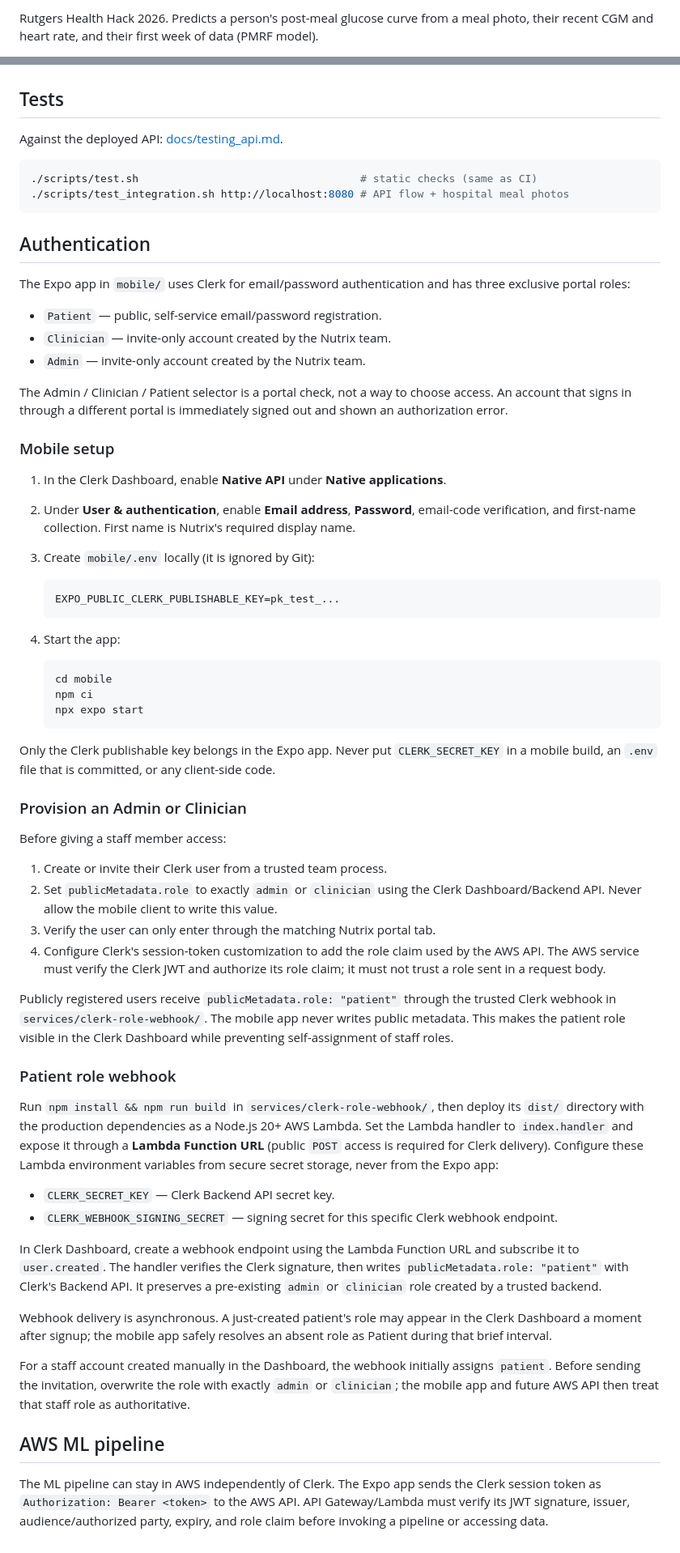
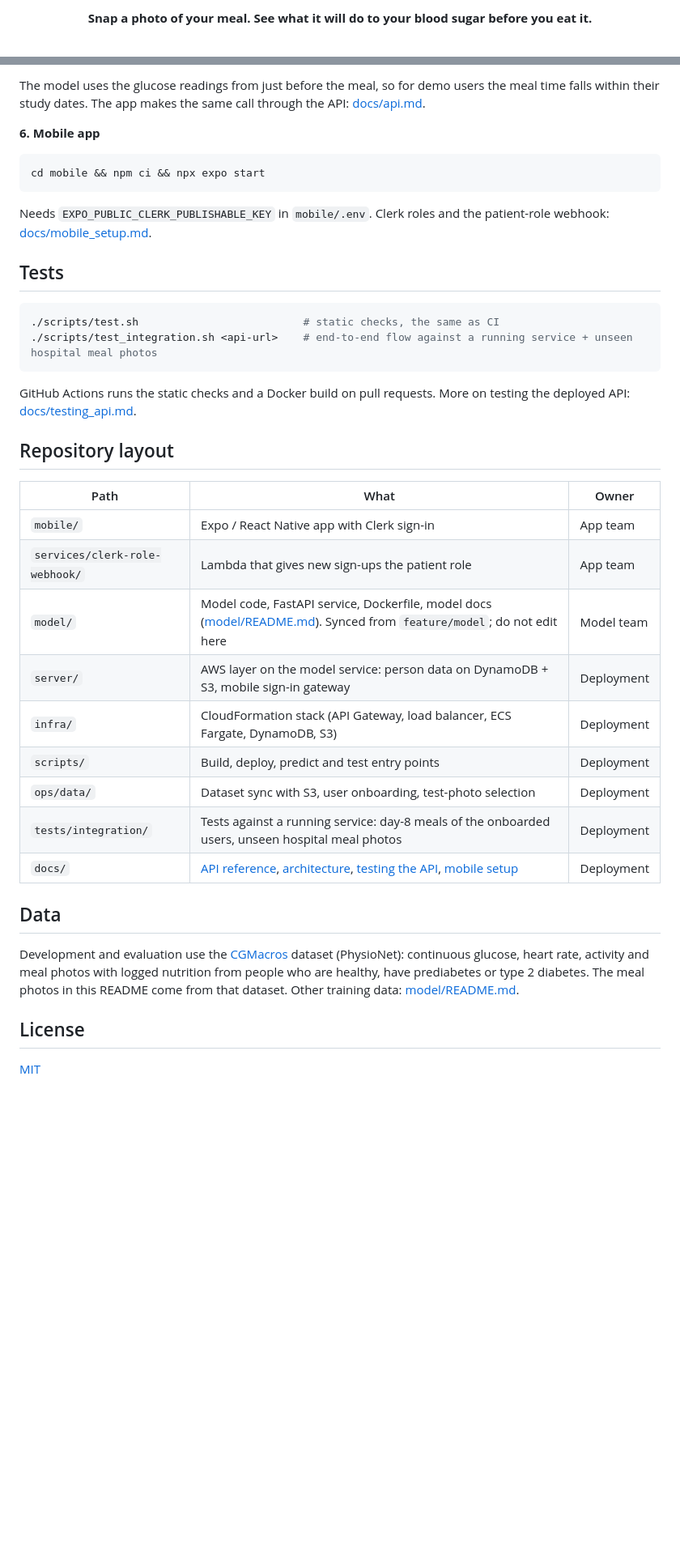
Before and after one commit to doublehan2023/Nutrix, a Markdown page: README.md, 2 parts joined by grey strips. Shown at 81% size. Rendered like a GitHub page; blank space fills up the shorter version.

````diff
--- a/README.md
+++ b/README.md
@@ -2,4 +2,3 @@
 
-Rutgers Health Hack 2026. Predicts a person's post-meal glucose curve from a meal photo, their recent CGM and heart rate,
-and their first week of data (PMRF model).
+<p align="center"><b>Snap a photo of your meal. See what it will do to your blood sugar before you eat it.</b></p>
 
@@ -92,67 +114,45 @@ an S3 bucket for meal photos (template parameter `PhotoBucket`), and bucket name
+The model uses the glucose readings from just before the meal, so for demo users the meal time falls within their
+study dates. The app makes the same call through the API: [docs/api.md](docs/api.md).
+
+**6. Mobile app**
+
+```bash
+cd mobile && npm ci && npx expo start
+```
+
+Needs `EXPO_PUBLIC_CLERK_PUBLISHABLE_KEY` in `mobile/.env`. Clerk roles and the patient-role webhook:
+[docs/mobile_setup.md](docs/mobile_setup.md).
 
 ## Tests
 
-Against the deployed API: [docs/testing_api.md](docs/testing_api.md).
-
 ```bash
-./scripts/test.sh                                   # static checks (same as CI)
-./scripts/test_integration.sh http://localhost:8080 # API flow + hospital meal photos
+./scripts/test.sh                          # static checks, the same as CI
+./scripts/test_integration.sh <api-url>    # end-to-end flow against a running service + unseen hospital meal photos
 ```
 
-## Authentication
+GitHub Actions runs the static checks and a Docker build on pull requests. More on testing the deployed API:
+[docs/testing_api.md](docs/testing_api.md).
 
-The Expo app in `mobile/` uses Clerk for email/password authentication and has three exclusive portal roles:
+## Repository layout
 
-- `Patient` — public, self-service email/password registration.
-- `Clinician` — invite-only account created by the Nutrix team.
-- `Admin` — invite-only account created by the Nutrix team.
+| Path | What | Owner |
+| --- | --- | --- |
+| `mobile/` | Expo / React Native app with Clerk sign-in | App team |
+| `services/clerk-role-webhook/` | Lambda that gives new sign-ups the patient role | App team |
+| `model/` | Model code, FastAPI service, Dockerfile, model docs ([model/README.md](model/README.md)). Synced from `feature/model`; do not edit here | Model team |
+| `server/` | AWS layer on the model service: person data on DynamoDB + S3, mobile sign-in gateway | Deployment |
+| `infra/` | CloudFormation stack (API Gateway, load balancer, ECS Fargate, DynamoDB, S3) | Deployment |
+| `scripts/` | Build, deploy, predict and test entry points | Deployment |
+| `ops/data/` | Dataset sync with S3, user onboarding, test-photo selection | Deployment |
+| `tests/integration/` | Tests against a running service: day-8 meals of the onboarded users, unseen hospital meal photos | Deployment |
+| `docs/` | [API reference](docs/api.md), [architecture](docs/architecture.md), [testing the API](docs/testing_api.md), [mobile setup](docs/mobile_setup.md) | Deployment |
 
-The Admin / Clinician / Patient selector is a portal check, not a way to choose access. An account that signs in through a different portal is immediately signed out and shown an authorization error.
+## Data
 
-### Mobile setup
+Development and evaluation use the [CGMacros](https://physionet.org/content/cgmacros/) dataset (PhysioNet): continuous
+glucose, heart rate, activity and meal photos with logged nutrition from people who are healthy, have prediabetes or
+type 2 diabetes. The meal photos in this README come from that dataset. Other training data: [model/README.md](model/README.md).
 
-1. In the Clerk Dashboard, enable **Native API** under **Native applications**.
-2. Under **User & authentication**, enable **Email address**, **Password**, email-code verification, and first-name collection. First name is Nutrix's required display name.
-3. Create `mobile/.env` locally (it is ignored by Git):
+## License
 
-   ```env
-   EXPO_PUBLIC_CLERK_PUBLISHABLE_KEY=pk_test_...
-   ```
-
-4. Start the app:
-
-   ```bash
-   cd mobile
-   npm ci
-   npx expo start
-   ```
-
-Only the Clerk publishable key belongs in the Expo app. Never put `CLERK_SECRET_KEY` in a mobile build, an `.env` file that is committed, or any client-side code.
-
-### Provision an Admin or Clinician
-
-Before giving a staff member access:
-
-1. Create or invite their Clerk user from a trusted team process.
-2. Set `publicMetadata.role` to exactly `admin` or `clinician` using the Clerk Dashboard/Backend API. Never allow the mobile client to write this value.
-3. Verify the user can only enter through the matching Nutrix portal tab.
-4. Configure Clerk's session-token customization to add the role claim used by the AWS API. The AWS service must verify the Clerk JWT and authorize its role claim; it must not trust a role sent in a request body.
-
-Publicly registered users receive `publicMetadata.role: "patient"` through the trusted Clerk webhook in `services/clerk-role-webhook/`. The mobile app never writes public metadata. This makes the patient role visible in the Clerk Dashboard while preventing self-assignment of staff roles.
-
-### Patient role webhook
-
-Run `npm install && npm run build` in `services/clerk-role-webhook/`, then deploy its `dist/` directory with the production dependencies as a Node.js 20+ AWS Lambda. Set the Lambda handler to `index.handler` and expose it through a **Lambda Function URL** (public `POST` access is required for Clerk delivery). Configure these Lambda environment variables from secure secret storage, never from the Expo app:
-
-- `CLERK_SECRET_KEY` — Clerk Backend API secret key.
-- `CLERK_WEBHOOK_SIGNING_SECRET` — signing secret for this specific Clerk webhook endpoint.
-
-In Clerk Dashboard, create a webhook endpoint using the Lambda Function URL and subscribe it to `user.created`. The handler verifies the Clerk signature, then writes `publicMetadata.role: "patient"` with Clerk's Backend API. It preserves a pre-existing `admin` or `clinician` role created by a trusted backend.
-
-Webhook delivery is asynchronous. A just-created patient's role may appear in the Clerk Dashboard a moment after signup; the mobile app safely resolves an absent role as Patient during that brief interval.
-
-For a staff account created manually in the Dashboard, the webhook initially assigns `patient`. Before sending the invitation, overwrite the role with exactly `admin` or `clinician`; the mobile app and future AWS API then treat that staff role as authoritative.
-
-## AWS ML pipeline
-
-The ML pipeline can stay in AWS independently of Clerk. The Expo app sends the Clerk session token as `Authorization: Bearer <token>` to the AWS API. API Gateway/Lambda must verify its JWT signature, issuer, audience/authorized party, expiry, and role claim before invoking a pipeline or accessing data.
+[MIT](LICENSE)
````
Also changed, not shown: other parts of README.md (+91 -68 lines), docs/mobile_setup.md (added, +57 -0 lines), docs/images/architecture.png (added), docs/images/feature_importance.png (added), 1 other file.
